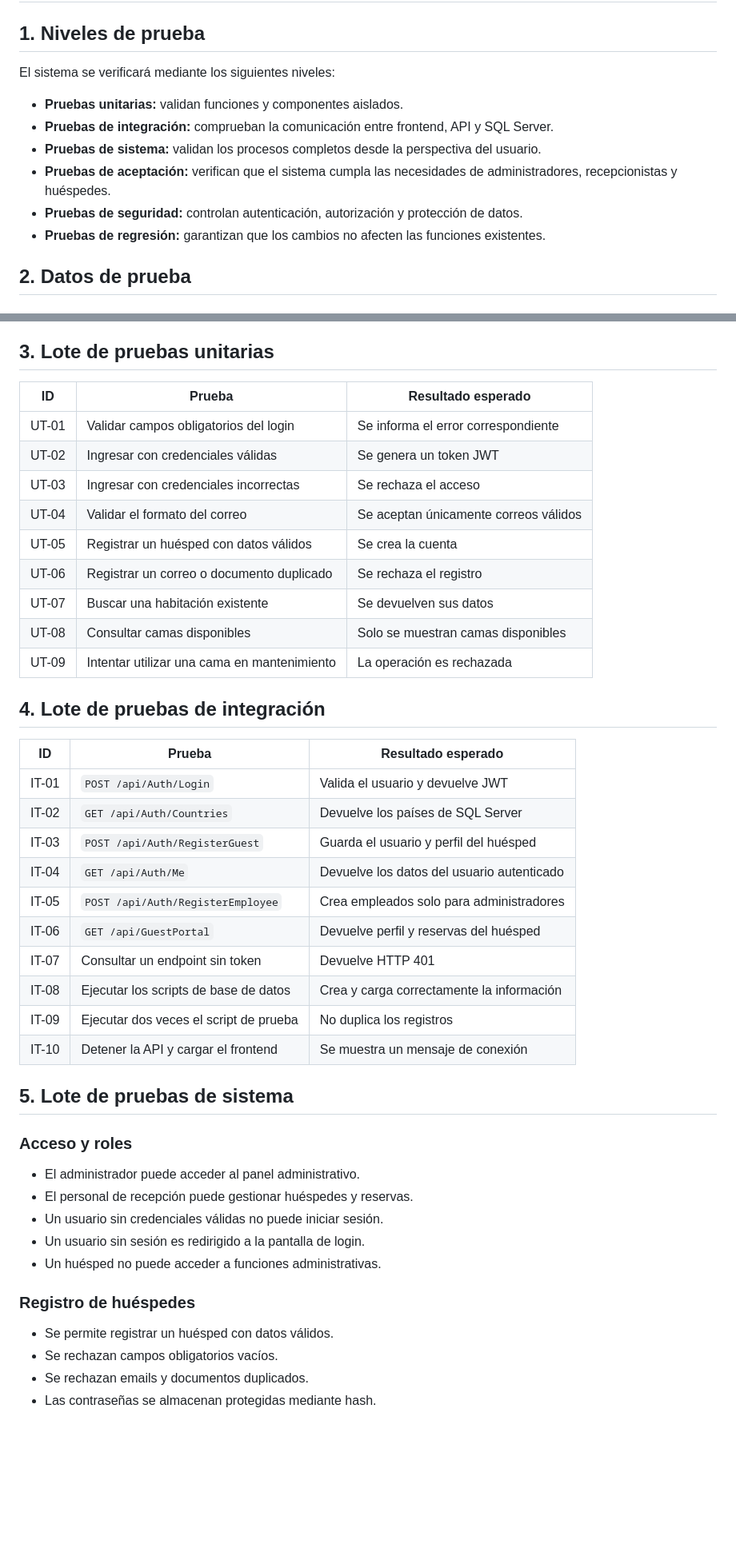
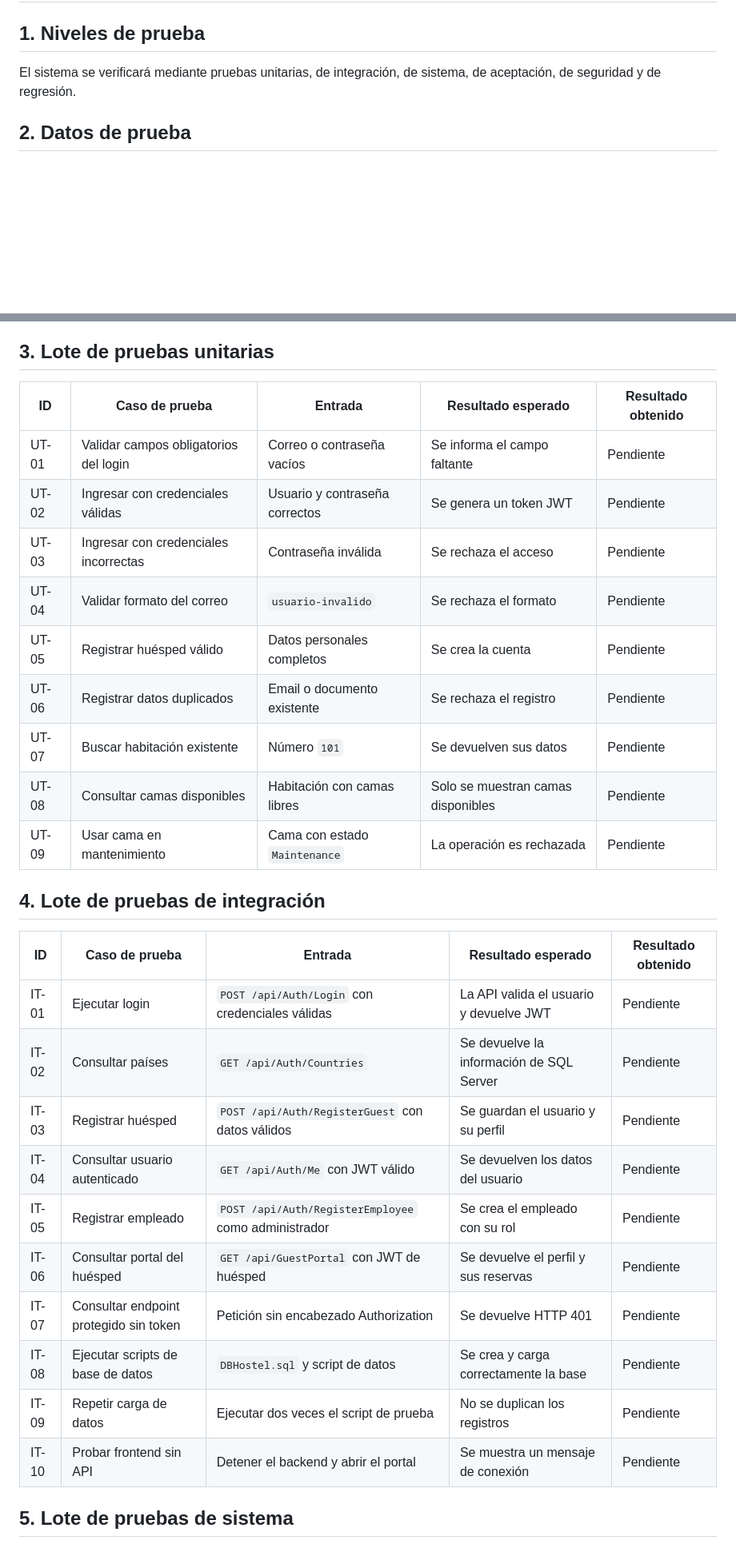
Before and after one commit to Fvckunder/Hosteles, a Markdown page: docs/PRUEBAS_SISTEMA.md, 2 parts joined by grey strips. Shown at 80% size. Drawn GitHub-style; blank space fills up the shorter version.

Commit message:
docs: formalizar tablas de casos de prueba

```diff
--- a/docs/PRUEBAS_SISTEMA.md
+++ b/docs/PRUEBAS_SISTEMA.md
@@ -2,14 +2,7 @@
 
 ## 1. Niveles de prueba
 
-El sistema se verificará mediante los siguientes niveles:
-
-- **Pruebas unitarias:** validan funciones y componentes aislados.
-- **Pruebas de integración:** comprueban la comunicación entre frontend, API y SQL Server.
-- **Pruebas de sistema:** validan los procesos completos desde la perspectiva del usuario.
-- **Pruebas de aceptación:** verifican que el sistema cumpla las necesidades de administradores, recepcionistas y huéspedes.
-- **Pruebas de seguridad:** controlan autenticación, autorización y protección de datos.
-- **Pruebas de regresión:** garantizan que los cambios no afecten las funciones existentes.
+El sistema se verificará mediante pruebas unitarias, de integración, de sistema, de aceptación, de seguridad y de regresión.
 
 ## 2. Datos de prueba
 
@@ -34,47 +27,32 @@ Los datos iniciales se encuentran en `database/TestRoomTypesAmenitiesRoomsUsers.
 
 ## 3. Lote de pruebas unitarias
 
-| ID | Prueba | Resultado esperado |
-|---|---|---|
-| UT-01 | Validar campos obligatorios del login | Se informa el error correspondiente |
-| UT-02 | Ingresar con credenciales válidas | Se genera un token JWT |
-| UT-03 | Ingresar con credenciales incorrectas | Se rechaza el acceso |
-| UT-04 | Validar el formato del correo | Se aceptan únicamente correos válidos |
-| UT-05 | Registrar un huésped con datos válidos | Se crea la cuenta |
-| UT-06 | Registrar un correo o documento duplicado | Se rechaza el registro |
-| UT-07 | Buscar una habitación existente | Se devuelven sus datos |
-| UT-08 | Consultar camas disponibles | Solo se muestran camas disponibles |
-| UT-09 | Intentar utilizar una cama en mantenimiento | La operación es rechazada |
+| ID | Caso de prueba | Entrada | Resultado esperado | Resultado obtenido |
+|---|---|---|---|---|
+| UT-01 | Validar campos obligatorios del login | Correo o contraseña vacíos | Se informa el campo faltante | Pendiente |
+| UT-02 | Ingresar con credenciales válidas | Usuario y contraseña correctos | Se genera un token JWT | Pendiente |
+| UT-03 | Ingresar con credenciales incorrectas | Contraseña inválida | Se rechaza el acceso | Pendiente |
+| UT-04 | Validar formato del correo | `usuario-invalido` | Se rechaza el formato | Pendiente |
+| UT-05 | Registrar huésped válido | Datos personales completos | Se crea la cuenta | Pendiente |
+| UT-06 | Registrar datos duplicados | Email o documento existente | Se rechaza el registro | Pendiente |
+| UT-07 | Buscar habitación existente | Número `101` | Se devuelven sus datos | Pendiente |
+| UT-08 | Consultar camas disponibles | Habitación con camas libres | Solo se muestran camas disponibles | Pendiente |
+| UT-09 | Usar cama en mantenimiento | Cama con estado `Maintenance` | La operación es rechazada | Pendiente |
 
 ## 4. Lote de pruebas de integración
 
-| ID | Prueba | Resultado esperado |
-|---|---|---|
-| IT-01 | `POST /api/Auth/Login` | Valida el usuario y devuelve JWT |
-| IT-02 | `GET /api/Auth/Countries` | Devuelve los países de SQL Server |
-| IT-03 | `POST /api/Auth/RegisterGuest` | Guarda el usuario y perfil del huésped |
-| IT-04 | `GET /api/Auth/Me` | Devuelve los datos del usuario autenticado |
-| IT-05 | `POST /api/Auth/RegisterEmployee` | Crea empleados solo para administradores |
-| IT-06 | `GET /api/GuestPortal` | Devuelve perfil y reservas del huésped |
-| IT-07 | Consultar un endpoint sin token | Devuelve HTTP 401 |
-| IT-08 | Ejecutar los scripts de base de datos | Crea y carga correctamente la información |
-| IT-09 | Ejecutar dos veces el script de prueba | No duplica los registros |
-| IT-10 | Detener la API y cargar el frontend | Se muestra un mensaje de conexión |
+| ID | Caso de prueba | Entrada | Resultado esperado | Resultado obtenido |
+|---|---|---|---|---|
+| IT-01 | Ejecutar login | `POST /api/Auth/Login` con credenciales válidas | La API valida el usuario y devuelve JWT | Pendiente |
+| IT-02 | Consultar países | `GET /api/Auth/Countries` | Se devuelve la información de SQL Server | Pendiente |
+| IT-03 | Registrar huésped | `POST /api/Auth/RegisterGuest` con datos válidos | Se guardan el usuario y su perfil | Pendiente |
+| IT-04 | Consultar usuario autenticado | `GET /api/Auth/Me` con JWT válido | Se devuelven los datos del usuario | Pendiente |
+| IT-05 | Registrar empleado | `POST /api/Auth/RegisterEmployee` como administrador | Se crea el empleado con su rol | Pendiente |
+| IT-06 | Consultar portal del huésped | `GET /api/GuestPortal` con JWT de huésped | Se devuelve el perfil y sus reservas | Pendiente |
+| IT-07 | Consultar endpoint protegido sin token | Petición sin encabezado Authorization | Se devuelve HTTP 401 | Pendiente |
+| IT-08 | Ejecutar scripts de base de datos | `DBHostel.sql` y script de datos | Se crea y carga correctamente la base | Pendiente |
+| IT-09 | Repetir carga de datos | Ejecutar dos veces el script de prueba | No se duplican los registros | Pendiente |
+| IT-10 | Probar frontend sin API | Detener el backend y abrir el portal | Se muestra un mensaje de conexión | Pendiente |
 
 ## 5. Lote de pruebas de sistema
 
-### Acceso y roles
-
-- El administrador puede acceder al panel administrativo.
-- El personal de recepción puede gestionar huéspedes y reservas.
-- Un usuario sin credenciales válidas no puede iniciar sesión.
-- Un usuario sin sesión es redirigido a la pantalla de login.
-- Un huésped no puede acceder a funciones administrativas.
-
-### Registro de huéspedes
-
-- Se permite registrar un huésped con datos válidos.
-- Se rechazan campos obligatorios vacíos.
-- Se rechazan emails y documentos duplicados.
-- Las contraseñas se almacenan protegidas mediante hash.
-
```
Also changed, not shown: other parts of docs/PRUEBAS_SISTEMA.md (+61 -64 lines).
